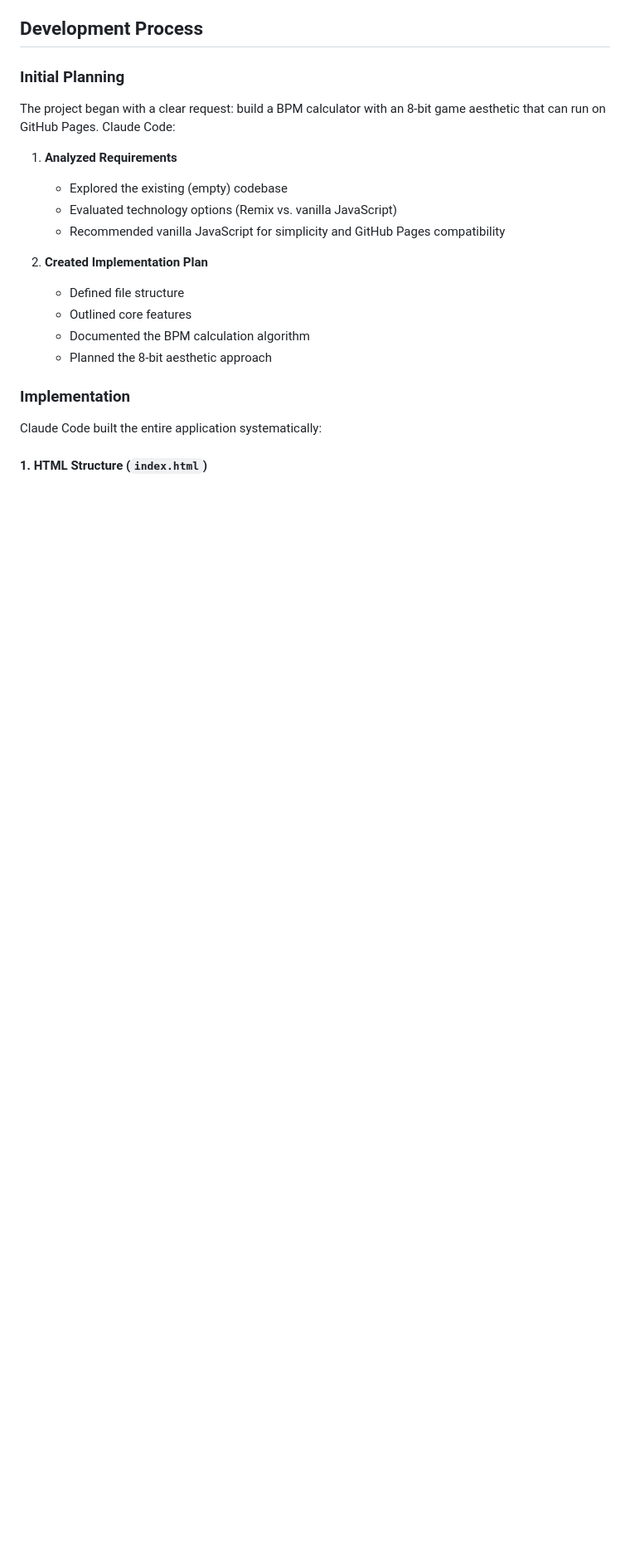
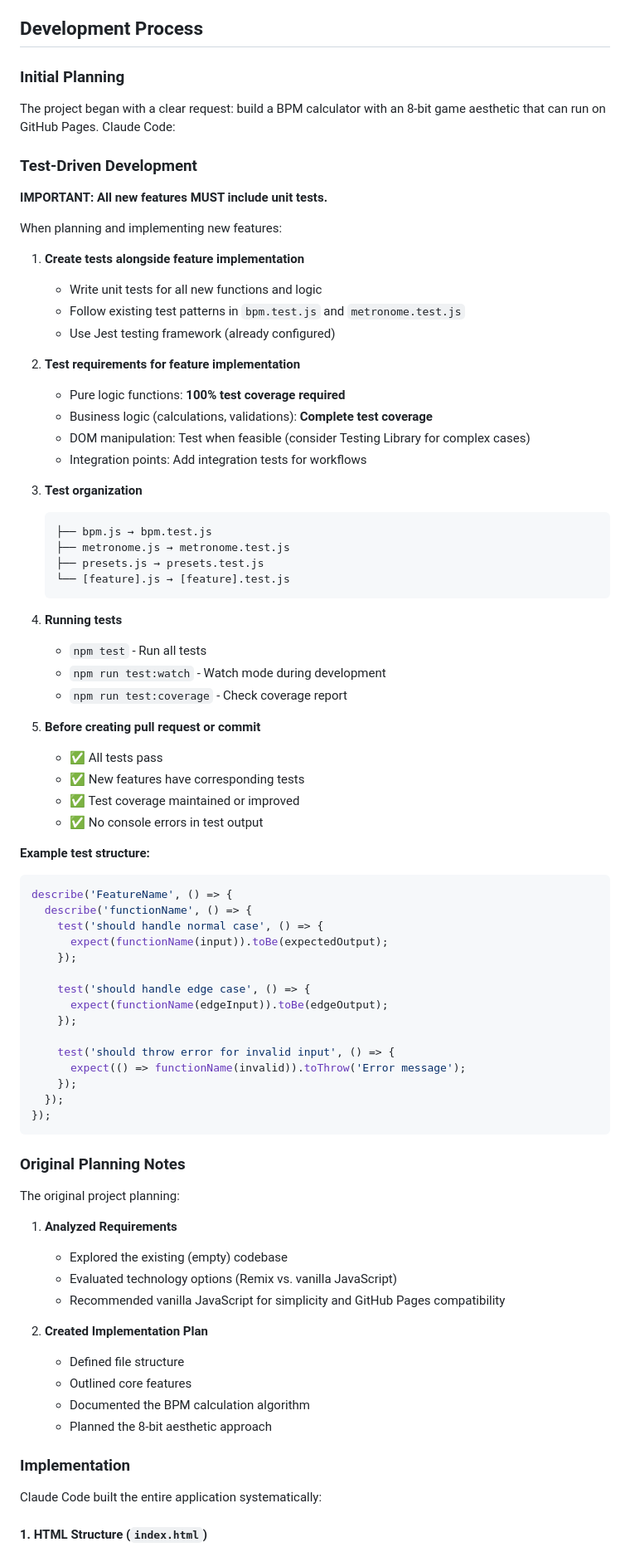
Before and after one commit to dwildt/bpm, a Markdown page: claude.md, the part around the change. Shown at 83% size. Rendered like a GitHub page; blank space fills up the shorter version.

Commit message:
docs: add test-driven development guidelines to CLAUDE.md
Add comprehensive section on TDD requirements for all new features.
All new functionality must include unit tests following existing
patterns.

Guidelines include:
- Test coverage requirements (100% for pure logic)
- Test organization structure
- Running tests (npm test, test:watch, test:coverage)
- Example test structure with Jest
- Pre-commit checklist for tests

This ensures consistent test coverage as the project grows and
prevents technical debt from accumulating.

Related to #13

Co-Authored-By: Claude Sonnet 4.5 <noreply@anthropic.com>

````diff
--- a/claude.md
+++ b/claude.md
@@ -15,6 +15,65 @@ Claude Code is an intelligent coding assistant that helps developers:
 ### Initial Planning
 
 The project began with a clear request: build a BPM calculator with an 8-bit game aesthetic that can run on GitHub Pages. Claude Code:
+
+### Test-Driven Development
+
+**IMPORTANT: All new features MUST include unit tests.**
+
+When planning and implementing new features:
+
+1. **Create tests alongside feature implementation**
+   - Write unit tests for all new functions and logic
+   - Follow existing test patterns in `bpm.test.js` and `metronome.test.js`
+   - Use Jest testing framework (already configured)
+
+2. **Test requirements for feature implementation**
+   - Pure logic functions: **100% test coverage required**
+   - Business logic (calculations, validations): **Complete test coverage**
+   - DOM manipulation: Test when feasible (consider Testing Library for complex cases)
+   - Integration points: Add integration tests for workflows
+
+3. **Test organization**
+   ```
+   ├── bpm.js → bpm.test.js
+   ├── metronome.js → metronome.test.js
+   ├── presets.js → presets.test.js
+   └── [feature].js → [feature].test.js
+   ```
+
+4. **Running tests**
+   - `npm test` - Run all tests
+   - `npm run test:watch` - Watch mode during development
+   - `npm run test:coverage` - Check coverage report
+
+5. **Before creating pull request or commit**
+   - ✅ All tests pass
+   - ✅ New features have corresponding tests
+   - ✅ Test coverage maintained or improved
+   - ✅ No console errors in test output
+
+**Example test structure:**
+```javascript
+describe('FeatureName', () => {
+  describe('functionName', () => {
+    test('should handle normal case', () => {
+      expect(functionName(input)).toBe(expectedOutput);
+    });
+
+    test('should handle edge case', () => {
+      expect(functionName(edgeInput)).toBe(edgeOutput);
+    });
+
+    test('should throw error for invalid input', () => {
+      expect(() => functionName(invalid)).toThrow('Error message');
+    });
+  });
+});
+```
+
+### Original Planning Notes
+
+The original project planning:
 
 1. **Analyzed Requirements**
    - Explored the existing (empty) codebase
````
